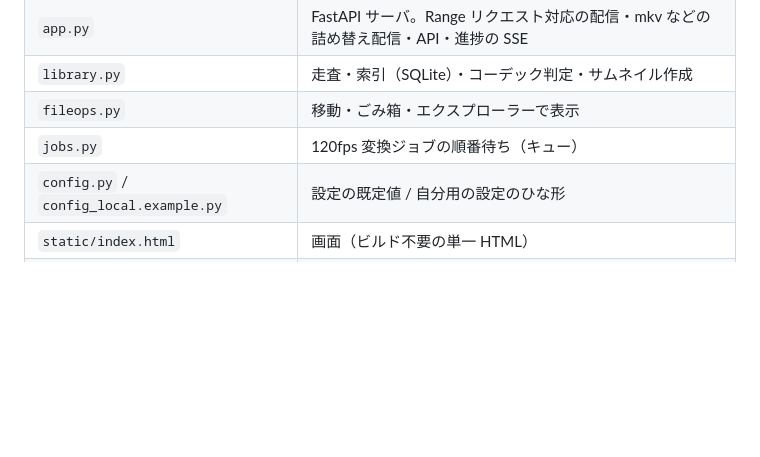
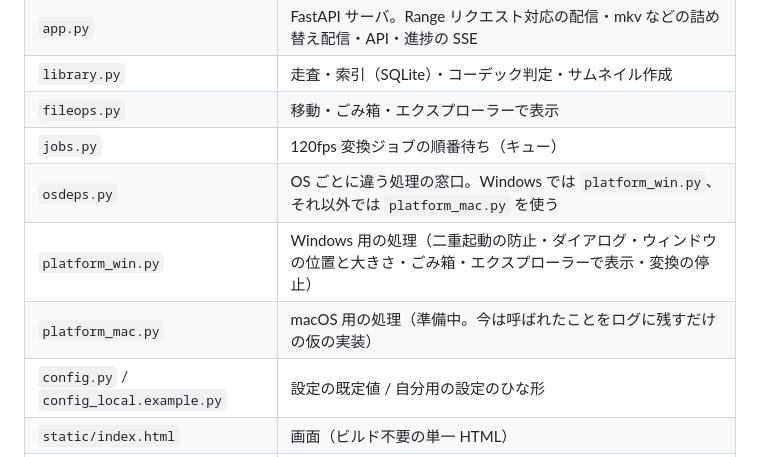
Before and after one commit to keigoly/local-tube-player, a Markdown page: README.md, the part around the change. GitHub-like rendering; blank space fills up the shorter version.

Commit message:
List osdeps and platform_win / platform_mac in the README file table
Co-Authored-By: Claude Opus 5.5 (1M context) <noreply@anthropic.com>

```diff
--- a/README.md
+++ b/README.md
@@ -113,6 +113,9 @@ launcher\build.cmd
 | `library.py` | 走査・索引（SQLite）・コーデック判定・サムネイル作成 |
 | `fileops.py` | 移動・ごみ箱・エクスプローラーで表示 |
 | `jobs.py` | 120fps 変換ジョブの順番待ち（キュー） |
+| `osdeps.py` | OS ごとに違う処理の窓口。Windows では `platform_win.py`、それ以外では `platform_mac.py` を使う |
+| `platform_win.py` | Windows 用の処理（二重起動の防止・ダイアログ・ウィンドウの位置と大きさ・ごみ箱・エクスプローラーで表示・変換の停止） |
+| `platform_mac.py` | macOS 用の処理（準備中。今は呼ばれたことをログに残すだけの仮の実装） |
 | `config.py` / `config_local.example.py` | 設定の既定値 / 自分用の設定のひな形 |
 | `static/index.html` | 画面（ビルド不要の単一 HTML） |
 | `launcher/` | 起動用 exe のソース（C#）・アイコンの生成・既定のアプリへの登録 |
```
